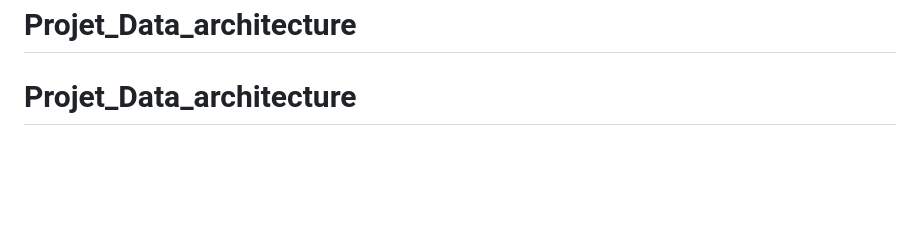
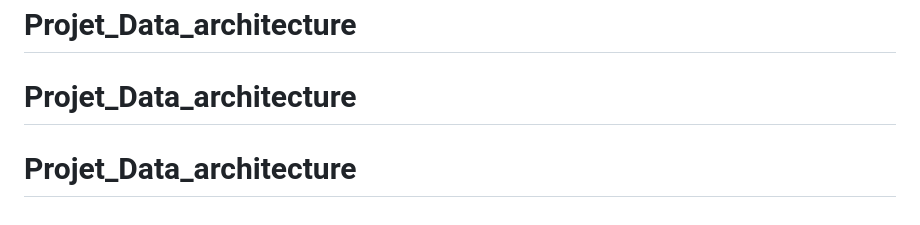
Before and after one commit to ethannoe/Projet_Data_architecture, a Markdown page: README.md, the part around the change. Rendered like a GitHub page; blank space fills up the shorter version.

```diff
--- a/README.md
+++ b/README.md
@@ -232,3 +232,4 @@ Modifier `API_BASE` dans `app.js` pour pointer vers l'URL de production.
 *Sources : DVF data.gouv.fr · OpenData Paris · INSEE Filosofi 2020 · SSMSI*
 # Projet_Data_architecture
 # Projet_Data_architecture
+# Projet_Data_architecture
```
